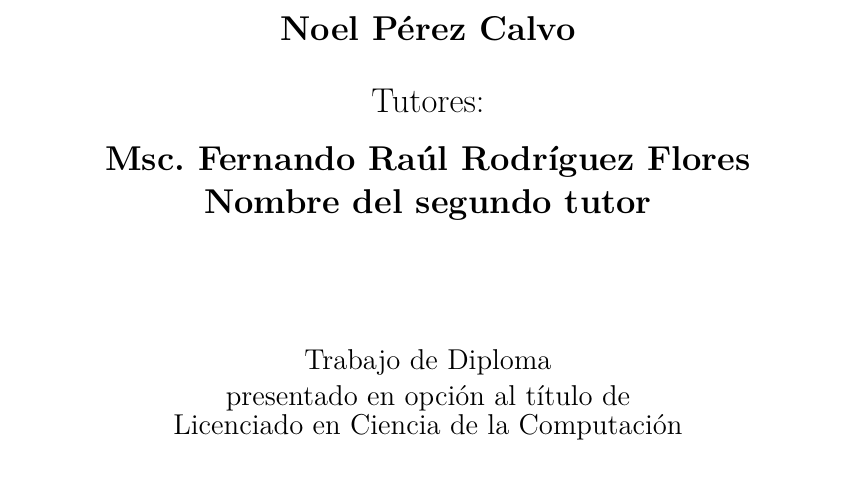
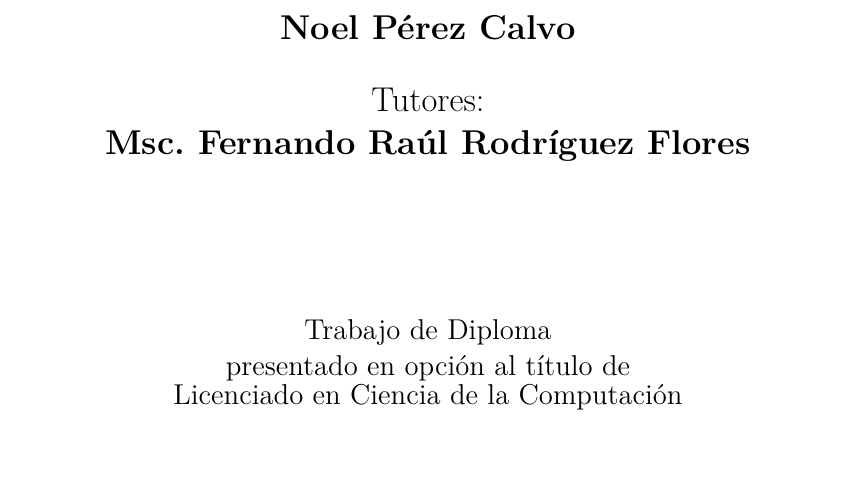
Before and after one commit to noelpc03/parametric-nonlinear-symbolic-regression, a LaTeX thesis (document/Thesis.tex): part of page 1 of 58, cut so that both start at the same text, the shorter picture padded with empty space. Compiled offline with pdfLaTeX.

Commit message:
fix: Remove second advisor name from thesis title page

```diff
--- a/document/Thesis.tex
+++ b/document/Thesis.tex
@@ -71,7 +71,7 @@
 
 \title{Regresión simbólica para la expresión analítica de soluciones de ecuaciones no lineales}
 \author{\\\vspace{0.25cm}Noel Pérez Calvo}
-\advisor{\\\vspace{0.25cm}Msc. Fernando Raúl Rodríguez Flores\\\vspace{0.2cm}Nombre del segundo tutor}
+\advisor{\\\vspace{0.25cm}Msc. Fernando Raúl Rodríguez Flores}
 \degree{Licenciado en Ciencia de la Computación}
 \faculty{Facultad de Matemática y Computación}
 \date{Mayo, 2026\\\vspace{0.25cm}\href{https://github.com/noelpc03/Tesis}{github.com/noelpc03/Tesis}}
```
Also changed, not shown: document/Thesis.pdf.
